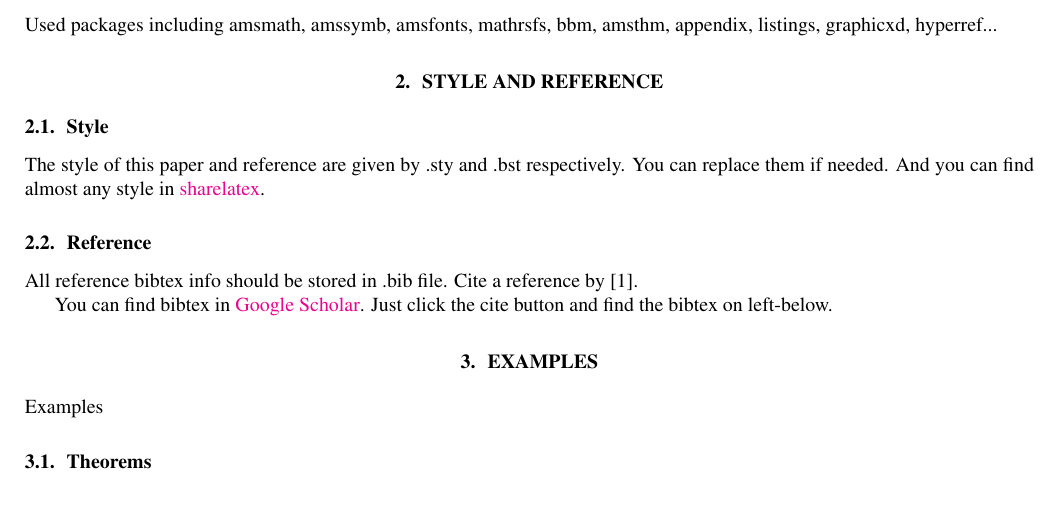
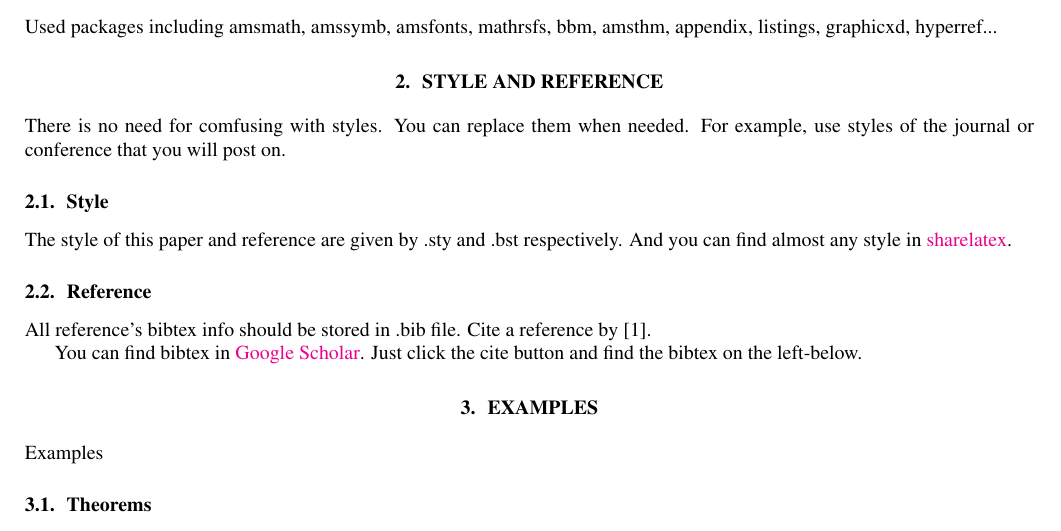
Before and after one commit to thaning0/latex_example, a LaTeX problem sheet (latex_learning/latex_example.tex): part of page 1 of 4, cut so that both start at the same text, the shorter picture padded with empty space. Compiled offline with pdfLaTeX.

Commit message:
Update latex_example.tex

```diff
--- a/latex_learning/latex_example.tex
+++ b/latex_learning/latex_example.tex
@@ -54,16 +54,19 @@
     Used packages including amsmath, amssymb, amsfonts, mathrsfs, bbm, amsthm, appendix, listings, graphicxd, hyperref...
 
     \section{Style and Reference}
+    There is no need for comfusing with styles.
+    You can replace them when needed.
+    For example, use styles of the journal or conference that you will post on.
+
     \subsection{Style}
     The style of this paper and reference are given by .sty and .bst respectively.
-    You can replace them if needed.
     And you can find almost any style in \href{https://www.sharelatex.com/templates}{sharelatex}.
 
     \subsection{Reference}
-    All reference bibtex info should be stored in .bib file.
+    All reference's bibtex info should be stored in .bib file.
     Cite a reference by \cite{referencekey}.
 
-    You can find bibtex in \href{https://scholar.google.com}{Google Scholar}. Just click the cite button and find the bibtex on left-below.
+    You can find bibtex in \href{https://scholar.google.com}{Google Scholar}. Just click the cite button and find the bibtex on the left-below.
 
     \section{Examples}
     Examples
```
